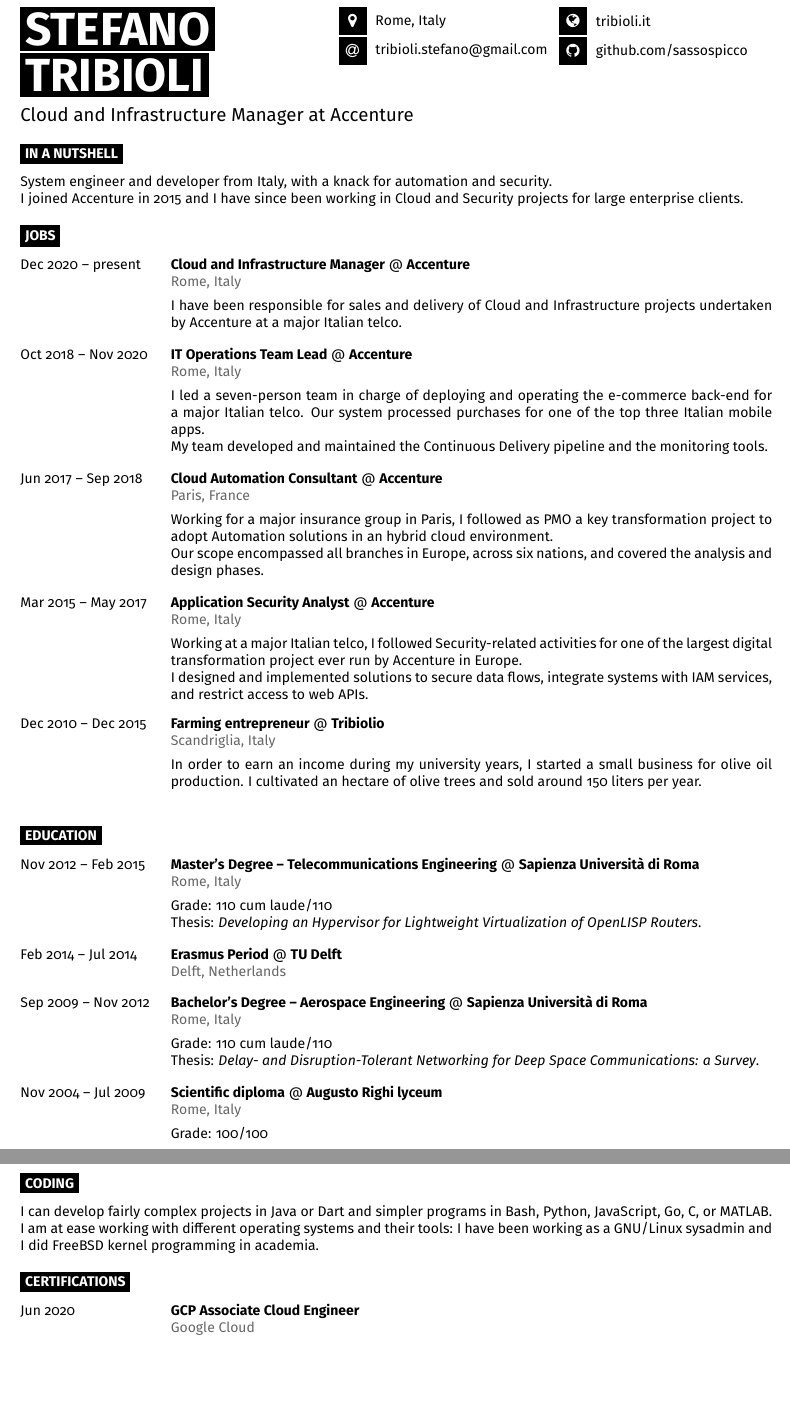
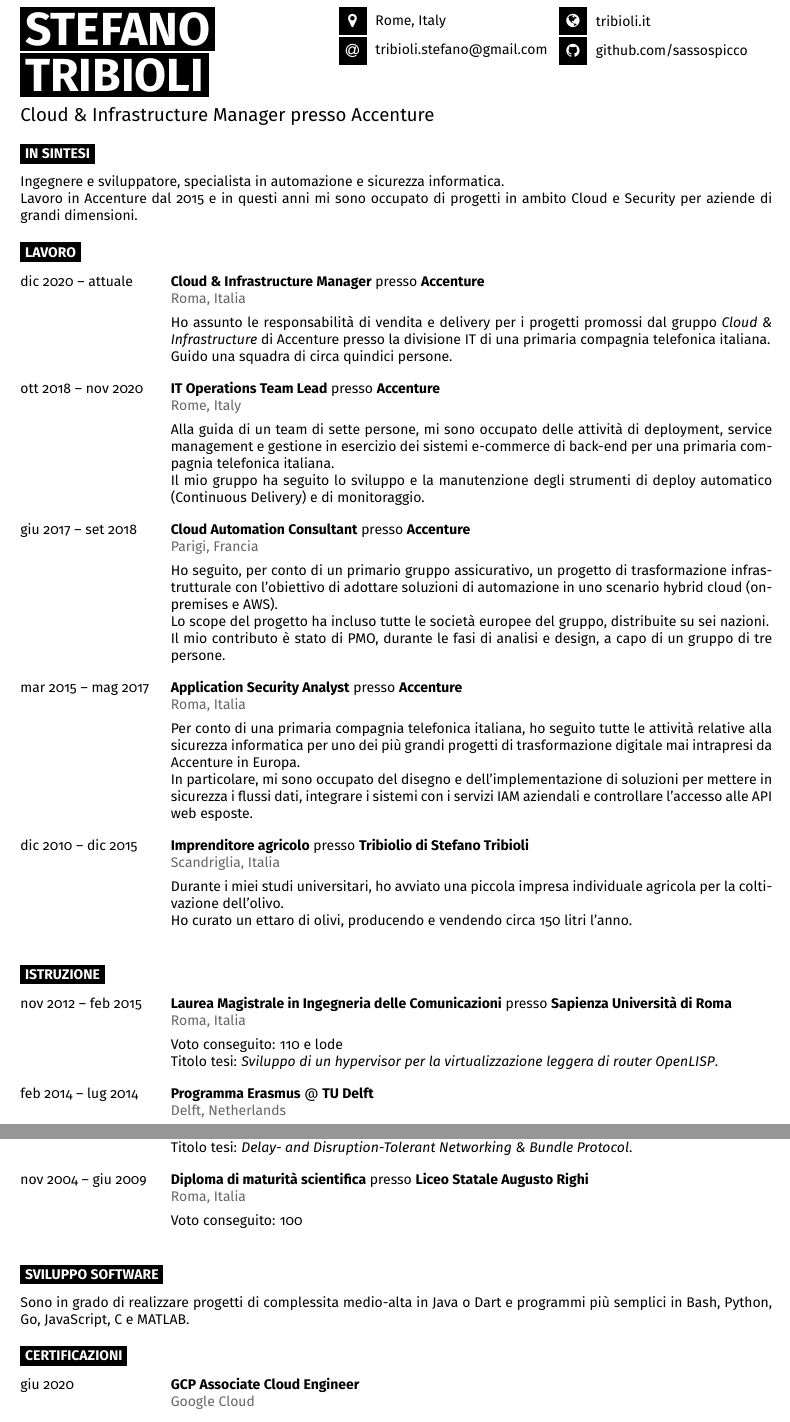
Before and after one commit to stribioli/cv, a LaTeX document (main.tex, which reads developercv.cls): two parts of pages 1 and 2 of 2, joined at a grey line, cut so that both start at the same text, the shorter picture padded with empty space. Compiled offline with pdfLaTeX.

Commit message:
feat: translate to Italian

```diff
--- a/developercv.cls
+++ b/developercv.cls
@@ -201,7 +201,7 @@
 		#1 % Dates
 	}
 	&\parbox[t]{0.8\textwidth}{
-		\textbf{#2} @ \textbf{#3}
+		\textbf{#2} presso \textbf{#3}
 		\\
 		\textcolor{lightgrey}{#4}
 		\vspace{0.5em}\\
--- a/main.tex
+++ b/main.tex
@@ -35,123 +35,127 @@
 
 \begin{minipage}[t]{1\textwidth}
 \vspace{6pt}
-\LARGE Cloud and Infrastructure Manager at Accenture
+\LARGE Cloud \& Infrastructure Manager presso Accenture
 \end{minipage}
 
-\cvsect{In a nutshell}
+\cvsect{In sintesi}
 
 \begin{minipage}[t]{1\textwidth}
 	\vspace{-\baselineskip}
-	System engineer and developer from Italy, with a knack for automation and security.
+	Ingegnere e sviluppatore, specialista in automazione e sicurezza informatica.
 	\\
-	I joined Accenture in 2015 and I have since been working in Cloud and Security projects for large enterprise clients.
+	Lavoro in Accenture dal 2015 e in questi anni mi sono occupato di progetti in ambito Cloud e Security per aziende di grandi dimensioni.
 \end{minipage}
 
-\cvsect{Jobs}
+\cvsect{Lavoro}
 
 \begin{entrylist}
 	\entry
-		{Dec 2020 -- present}
-		{Cloud and Infrastructure Manager}
+		{dic 2020 -- attuale}
+		{Cloud \& Infrastructure Manager}
 		{Accenture}
-		{Rome, Italy}
+		{Roma, Italia}
 		{
-			I have been responsible for sales and delivery of Cloud and Infrastructure projects undertaken by Accenture at a major Italian telco.
+			Ho assunto le responsabilità di vendita e delivery per i progetti promossi dal gruppo \textit{Cloud \& Infrastructure} di Accenture presso la divisione IT di una primaria compagnia telefonica italiana.
+			\\
+			Guido una squadra di circa quindici persone.
 		}
 	\entry
-		{Oct 2018 -- Nov 2020}
+		{ott 2018 -- nov 2020}
 		{IT Operations Team Lead}
 		{Accenture}
 		{Rome, Italy}
 		{
-			I led a seven-person team in charge of deploying and operating the e-commerce back-end for a major Italian telco. Our system processed purchases for one of the top three Italian mobile apps.
+			Alla guida di un team di sette persone, mi sono occupato delle attività di deployment, service management e gestione in esercizio dei sistemi e-commerce di back-end per una primaria compagnia telefonica italiana.
 			\\
-			My team developed and maintained the Continuous Delivery pipeline and the monitoring tools.
+			Il mio gruppo ha seguito lo sviluppo e la manutenzione degli strumenti di deploy automatico (Continuous Delivery) e di monitoraggio.
 		}
 	\entry
-		{Jun 2017 -- Sep 2018}
+		{giu 2017 -- set 2018}
 		{Cloud Automation Consultant}
 		{Accenture}
-		{Paris, France}
+		{Parigi, Francia}
 		{
-			Working for a major insurance group in Paris, I followed as PMO a key transformation project to adopt Automation solutions in an hybrid cloud environment.
+			Ho seguito, per conto di un primario gruppo assicurativo, un progetto di trasformazione infrastrutturale con l'obiettivo di adottare soluzioni di automazione in uno scenario hybrid cloud (on-premises e AWS).
 			\\
-			Our scope encompassed all branches in Europe, across six nations, and covered the analysis and design phases.
+			Lo scope del progetto ha incluso tutte le società europee del gruppo, distribuite su sei nazioni.
+			\\
+			Il mio contributo è stato di PMO, durante le fasi di analisi e design, a capo di un gruppo di tre persone.
 		}
 	\entry
-		{Mar 2015 -- May 2017}
+		{mar 2015 -- mag 2017}
 		{Application Security Analyst}
 		{Accenture}
-		{Rome, Italy}
+		{Roma, Italia}
 		{
-			Working at a major Italian telco, I followed Security-related activities for one of the largest digital transformation project ever run by Accenture in Europe.
+			Per conto di una primaria compagnia telefonica italiana, ho seguito tutte le attività relative alla sicurezza informatica per uno dei più grandi progetti di trasformazione digitale mai intrapresi da Accenture in Europa.
 			\\
-			I designed and implemented solutions to secure data flows, integrate systems with IAM services, and restrict access to web APIs.
+			In particolare, mi sono occupato del disegno e dell'implementazione di soluzioni per mettere in sicurezza i flussi dati, integrare i sistemi con i servizi IAM aziendali e controllare l'accesso alle API web esposte.
 		}
 	\entry
-		{Dec 2010 -- Dec 2015}
-		{Farming entrepreneur}
-		{Tribiolio}
-		{Scandriglia, Italy}
+		{dic 2010 -- dic 2015}
+		{Imprenditore agricolo}
+		{Tribiolio di Stefano Tribioli}
+		{Scandriglia, Italia}
 		{
-			In order to earn an income during my university years, I started a small business for olive oil production. I cultivated an hectare of olive trees and sold around 150 liters per year.
+			Durante i miei studi universitari, ho avviato una piccola impresa individuale agricola per la coltivazione dell'olivo.
+			\\
+			Ho curato un ettaro di olivi, producendo e vendendo circa 150 litri l'anno.
 		}
 \end{entrylist}
 
-\cvsect{Education}
+\cvsect{Istruzione}
 
 \begin{entrylist}
 	\entry
-		{Nov 2012 -- Feb 2015}
-		{Master’s Degree -- Telecommunications Engineering}
+		{nov 2012 -- feb 2015}
+		{Laurea Magistrale in Ingegneria delle Comunicazioni}
 		{Sapienza Università di Roma}
-		{Rome, Italy}
+		{Roma, Italia}
 		{
-			Grade: 110 cum laude/110
+			Voto conseguito: 110 e lode
 			\\
-			Thesis: \textit{Developing an Hypervisor for Lightweight Virtualization of OpenLISP Routers}.
+			Titolo tesi: \textit{Sviluppo di un hypervisor per la virtualizzazione leggera di router OpenLISP}.
 		}
 	%\entry
 		\parbox[t]{0.2\textwidth}{
-			Feb 2014 -- Jul 2014
+			feb 2014 -- lug 2014
 		}
 		&\parbox[t]{0.8\textwidth}{
-			\textbf{Erasmus Period} @ \textbf{TU Delft}
+			\textbf{Programma Erasmus} @ \textbf{TU Delft}
 			\\
 			\textcolor{lightgrey}{Delft, Netherlands}
 		}\\\\
 	\entry
-		{Sep 2009 -- Nov 2012}
-		{Bachelor’s Degree -- Aerospace Engineering}
+		{set 2009 -- nov 2012}
+		{Laurea triennale in Ingegneria Aerospaziale}
 		{Sapienza Università di Roma}
-		{Rome, Italy}
+		{Roma, Italia}
 		{
-			Grade: 110 cum laude/110
+			Voto conseguito: 110 e lode
 			\\
-			Thesis: \textit{Delay- and Disruption-Tolerant Networking for Deep Space Communications: a Survey}.
+			Titolo tesi: \textit{Delay- and Disruption-Tolerant Networking \& Bundle Protocol}.
 		}
 	\entry
-		{Nov 2004 -- Jul 2009}
-		{Scientific diploma}
-		{Augusto Righi lyceum}
-		{Rome, Italy}
-		{Grade: 100/100}
+		{nov 2004 -- giu 2009}
+		{Diploma di maturità scientifica}
+		{Liceo Statale Augusto Righi}
+		{Roma, Italia}
+		{Voto conseguito: 100}
 \end{entrylist}
 
-\cvsect{Coding}
+\cvsect{Sviluppo software}
 
 \begin{minipage}[t]{1\textwidth}
 	\vspace{-\baselineskip}
-	I can develop fairly complex projects in Java or Dart and simpler programs in Bash, Python, JavaScript, Go, C, or MATLAB.
-	\\
-	I am at ease working with different operating systems and their tools: I have been working as a GNU/Linux sysadmin and I did FreeBSD kernel programming in academia.
+	Sono in grado di realizzare progetti di complessita medio-alta in Java o Dart e programmi più semplici in Bash, Python, Go, JavaScript, C e MATLAB.
 \end{minipage}
 
-\cvsect{Certifications}
+\cvsect{Certificazioni}
 
 \begin{entrylist}
 	\entryCert
-		{Jun 2020}
+		{giu 2020}
 		{GCP Associate Cloud Engineer}
 		{Google Cloud}
 	\entryCert
```
Also changed, not shown: main.pdf, main.tex (12 more changed lines).
